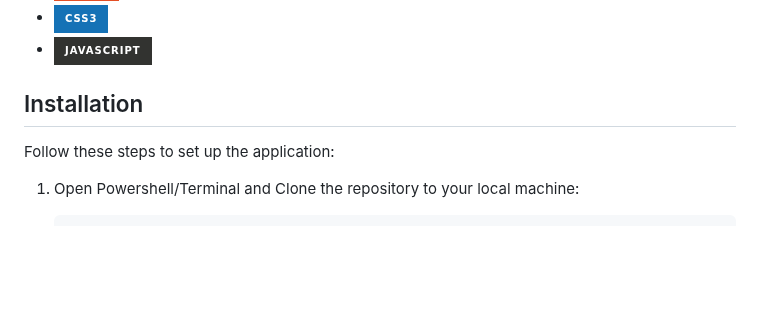
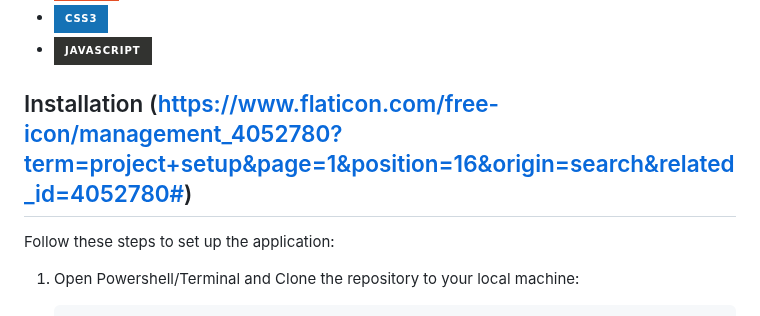
Before and after one commit to divyansh369/File-sharing, a Markdown page: README.md, the part around the change. GitHub-like rendering; badges without logos; blank space fills up the shorter version.

```diff
--- a/README.md
+++ b/README.md
@@ -23,7 +23,7 @@ This section should list any major frameworks/libraries used to bootstrap your p
 
 
 
-## Installation
+## Installation (https://www.flaticon.com/free-icon/management_4052780?term=project+setup&page=1&position=16&origin=search&related_id=4052780#)
 
 Follow these steps to set up the application:
 
```
